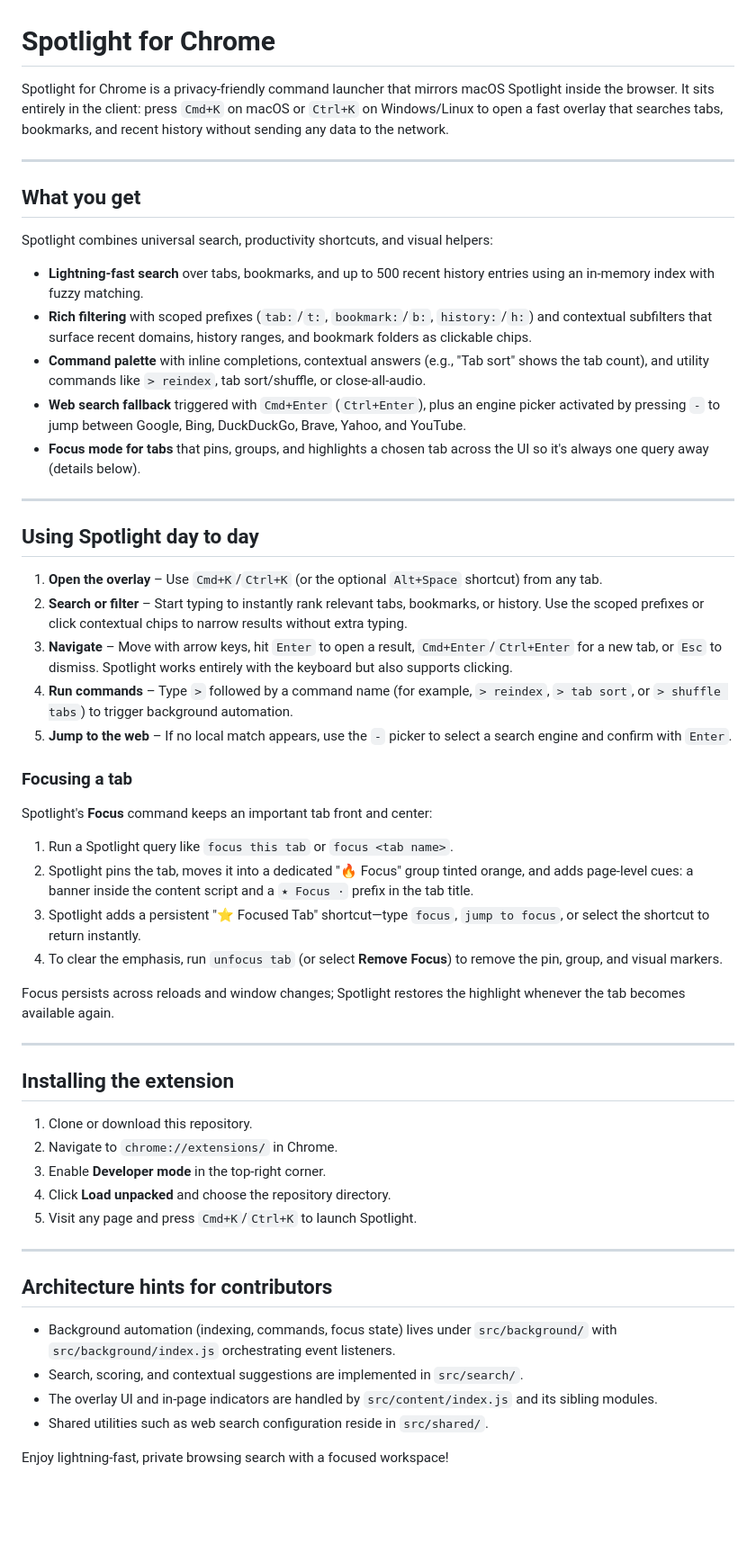
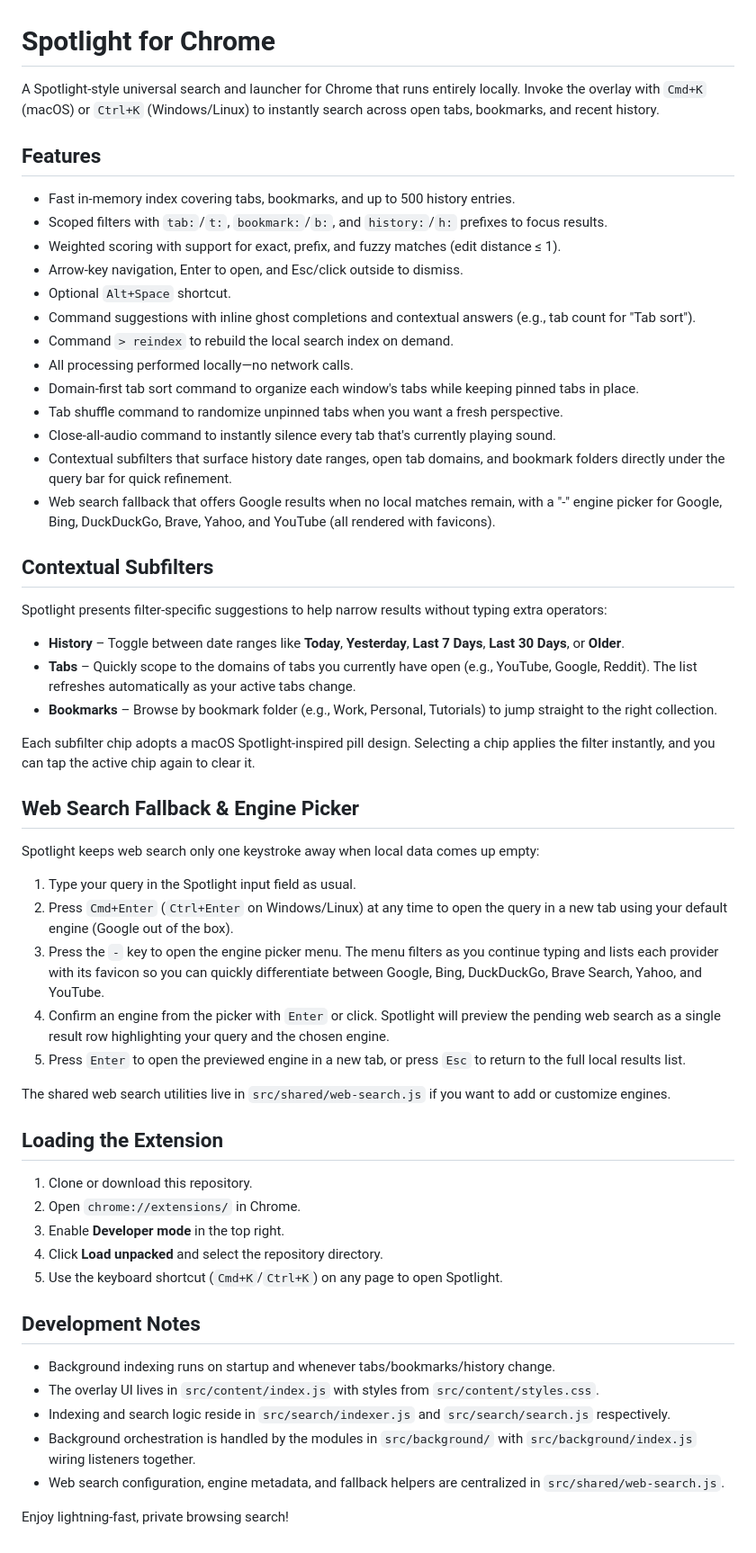
Before and after one commit to Aniket-pd/Spotlight-Search, a Markdown page: README.md, the part around the change. Shown at 90% size. Drawn GitHub-style; blank space fills up the shorter version.

Commit message:
Revert "Revise README with overview and focus usage"
This reverts commit a0a5e9626f0907a366235f7f2794b4983be9d477.

```diff
--- a/README.md
+++ b/README.md
@@ -1,57 +1,57 @@
 # Spotlight for Chrome
 
-Spotlight for Chrome is a privacy-friendly command launcher that mirrors macOS Spotlight inside the browser. It sits entirely in the client: press `Cmd+K` on macOS or `Ctrl+K` on Windows/Linux to open a fast overlay that searches tabs, bookmarks, and recent history without sending any data to the network.
+A Spotlight-style universal search and launcher for Chrome that runs entirely locally. Invoke the overlay with `Cmd+K` (macOS) or `Ctrl+K` (Windows/Linux) to instantly search across open tabs, bookmarks, and recent history.
 
----
+## Features
+- Fast in-memory index covering tabs, bookmarks, and up to 500 history entries.
+- Scoped filters with `tab:`/`t:`, `bookmark:`/`b:`, and `history:`/`h:` prefixes to focus results.
+- Weighted scoring with support for exact, prefix, and fuzzy matches (edit distance ≤ 1).
+- Arrow-key navigation, Enter to open, and Esc/click outside to dismiss.
+- Optional `Alt+Space` shortcut.
+- Command suggestions with inline ghost completions and contextual answers (e.g., tab count for "Tab sort").
+- Command `> reindex` to rebuild the local search index on demand.
+- All processing performed locally—no network calls.
+- Domain-first tab sort command to organize each window's tabs while keeping pinned tabs in place.
+- Tab shuffle command to randomize unpinned tabs when you want a fresh perspective.
+- Close-all-audio command to instantly silence every tab that's currently playing sound.
+- Contextual subfilters that surface history date ranges, open tab domains, and bookmark folders directly under the query bar for quick refinement.
+- Web search fallback that offers Google results when no local matches remain, with a "-" engine picker for Google, Bing, DuckDuckGo, Brave, Yahoo, and YouTube (all rendered with favicons).
 
-## What you get
 
-Spotlight combines universal search, productivity shortcuts, and visual helpers:
+## Contextual Subfilters
 
-- **Lightning-fast search** over tabs, bookmarks, and up to 500 recent history entries using an in-memory index with fuzzy matching.
-- **Rich filtering** with scoped prefixes (`tab:`/`t:`, `bookmark:`/`b:`, `history:`/`h:`) and contextual subfilters that surface recent domains, history ranges, and bookmark folders as clickable chips.
-- **Command palette** with inline completions, contextual answers (e.g., "Tab sort" shows the tab count), and utility commands like `> reindex`, tab sort/shuffle, or close-all-audio.
-- **Web search fallback** triggered with `Cmd+Enter` (`Ctrl+Enter`), plus an engine picker activated by pressing `-` to jump between Google, Bing, DuckDuckGo, Brave, Yahoo, and YouTube.
-- **Focus mode for tabs** that pins, groups, and highlights a chosen tab across the UI so it's always one query away (details below).
+Spotlight presents filter-specific suggestions to help narrow results without typing extra operators:
 
----
+- **History** – Toggle between date ranges like **Today**, **Yesterday**, **Last 7 Days**, **Last 30 Days**, or **Older**.
+- **Tabs** – Quickly scope to the domains of tabs you currently have open (e.g., YouTube, Google, Reddit). The list refreshes automatically as your active tabs change.
+- **Bookmarks** – Browse by bookmark folder (e.g., Work, Personal, Tutorials) to jump straight to the right collection.
 
-## Using Spotlight day to day
+Each subfilter chip adopts a macOS Spotlight-inspired pill design. Selecting a chip applies the filter instantly, and you can tap the active chip again to clear it.
 
-1. **Open the overlay** – Use `Cmd+K`/`Ctrl+K` (or the optional `Alt+Space` shortcut) from any tab.
-2. **Search or filter** – Start typing to instantly rank relevant tabs, bookmarks, or history. Use the scoped prefixes or click contextual chips to narrow results without extra typing.
-3. **Navigate** – Move with arrow keys, hit `Enter` to open a result, `Cmd+Enter`/`Ctrl+Enter` for a new tab, or `Esc` to dismiss. Spotlight works entirely with the keyboard but also supports clicking.
-4. **Run commands** – Type `>` followed by a command name (for example, `> reindex`, `> tab sort`, or `> shuffle tabs`) to trigger background automation.
-5. **Jump to the web** – If no local match appears, use the `-` picker to select a search engine and confirm with `Enter`.
+## Web Search Fallback & Engine Picker
 
-### Focusing a tab
+Spotlight keeps web search only one keystroke away when local data comes up empty:
 
-Spotlight's **Focus** command keeps an important tab front and center:
+1. Type your query in the Spotlight input field as usual.
+2. Press `Cmd+Enter` (`Ctrl+Enter` on Windows/Linux) at any time to open the query in a new tab using your default engine (Google out of the box).
+3. Press the `-` key to open the engine picker menu. The menu filters as you continue typing and lists each provider with its favicon so you can quickly differentiate between Google, Bing, DuckDuckGo, Brave Search, Yahoo, and YouTube.
+4. Confirm an engine from the picker with `Enter` or click. Spotlight will preview the pending web search as a single result row highlighting your query and the chosen engine.
+5. Press `Enter` to open the previewed engine in a new tab, or press `Esc` to return to the full local results list.
 
-1. Run a Spotlight query like `focus this tab` or `focus <tab name>`.
-2. Spotlight pins the tab, moves it into a dedicated "🔥 Focus" group tinted orange, and adds page-level cues: a banner inside the content script and a `⭑ Focus ·` prefix in the tab title.
-3. Spotlight adds a persistent "⭐ Focused Tab" shortcut—type `focus`, `jump to focus`, or select the shortcut to return instantly.
-4. To clear the emphasis, run `unfocus tab` (or select **Remove Focus**) to remove the pin, group, and visual markers.
+The shared web search utilities live in `src/shared/web-search.js` if you want to add or customize engines.
 
-Focus persists across reloads and window changes; Spotlight restores the highlight whenever the tab becomes available again.
+## Loading the Extension
+1. Clone or download this repository.
+2. Open `chrome://extensions/` in Chrome.
+3. Enable **Developer mode** in the top right.
+4. Click **Load unpacked** and select the repository directory.
+5. Use the keyboard shortcut (`Cmd+K`/`Ctrl+K`) on any page to open Spotlight.
 
----
+## Development Notes
+- Background indexing runs on startup and whenever tabs/bookmarks/history change.
+- The overlay UI lives in `src/content/index.js` with styles from `src/content/styles.css`.
+- Indexing and search logic reside in `src/search/indexer.js` and `src/search/search.js` respectively.
+- Background orchestration is handled by the modules in `src/background/` with `src/background/index.js` wiring listeners together.
+- Web search configuration, engine metadata, and fallback helpers are centralized in `src/shared/web-search.js`.
 
-## Installing the extension
-
-1. Clone or download this repository.
-2. Navigate to `chrome://extensions/` in Chrome.
-3. Enable **Developer mode** in the top-right corner.
-4. Click **Load unpacked** and choose the repository directory.
-5. Visit any page and press `Cmd+K`/`Ctrl+K` to launch Spotlight.
-
----
-
-## Architecture hints for contributors
-
-- Background automation (indexing, commands, focus state) lives under `src/background/` with `src/background/index.js` orchestrating event listeners.
-- Search, scoring, and contextual suggestions are implemented in `src/search/`.
-- The overlay UI and in-page indicators are handled by `src/content/index.js` and its sibling modules.
-- Shared utilities such as web search configuration reside in `src/shared/`.
-
-Enjoy lightning-fast, private browsing search with a focused workspace!
+Enjoy lightning-fast, private browsing search!
```
